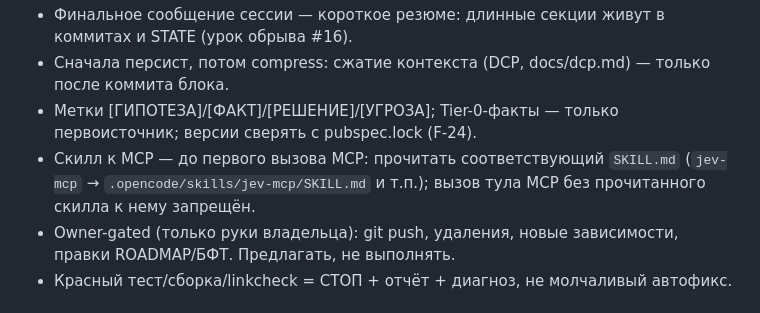
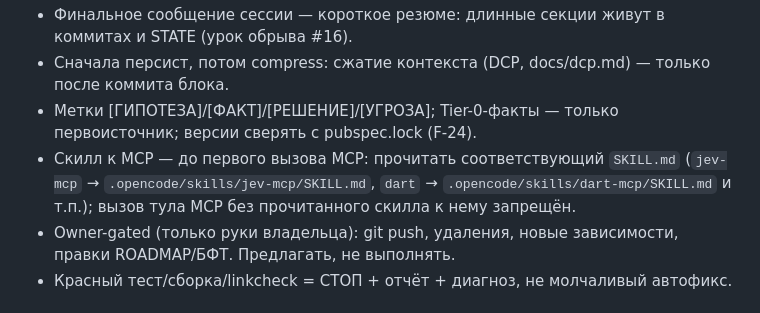
Before and after one commit to midnight000spark/dharma-toolkit, a Markdown page: .opencode/agent/dharma.md, the part around the change. Rendered like a GitHub page.

Commit message:
docs(chore): скилл dart-mcp для MCP-сервера dart + правило-ссылка
D3 пакета docs-hygiene-1: до первого вызова MCP нужно прочитать SKILL.md.
- .opencode/skills/dart-mcp/SKILL.md — назначение, порядок DTD→hot reload,
  краткая карта тулов, owner-gated по зависимостям
- .opencode/agent/dharma.md — правило-ссылка дополнена dart-mcp
- .tmp/tasks/*/README.md (12, gitignored) — устаревшие npx ts-node-строки
  переведены на router-форму

check_docs: PASSED (56 files, 812 refs)

```diff
--- a/.opencode/agent/dharma.md
+++ b/.opencode/agent/dharma.md
@@ -64,7 +64,8 @@ color: primary
 - Метки [ГИПОТЕЗА]/[ФАКТ]/[РЕШЕНИЕ]/[УГРОЗА]; Tier-0-факты — только первоисточник;
   версии сверять с pubspec.lock (F-24).
 - Скилл к MCP — до первого вызова MCP: прочитать соответствующий `SKILL.md`
-  (`jev-mcp` → `.opencode/skills/jev-mcp/SKILL.md` и т.п.); вызов тула MCP
+  (`jev-mcp` → `.opencode/skills/jev-mcp/SKILL.md`, `dart` →
+  `.opencode/skills/dart-mcp/SKILL.md` и т.п.); вызов тула MCP
   без прочитанного скилла к нему запрещён.
 - Owner-gated (только руки владельца): git push, удаления, новые зависимости,
   правки ROADMAP/БФТ. Предлагать, не выполнять.
```
Also changed, not shown: STATE.md (+1 -0 lines), 1 other file.
